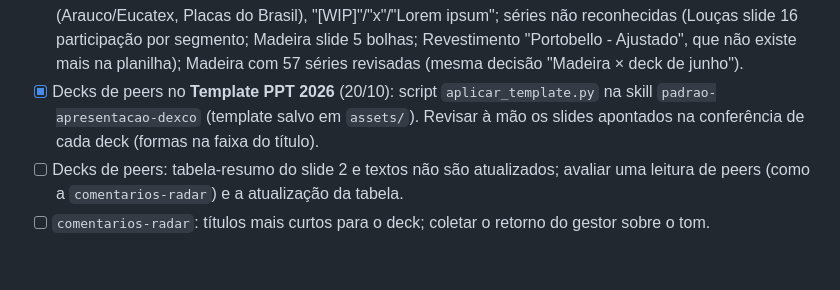
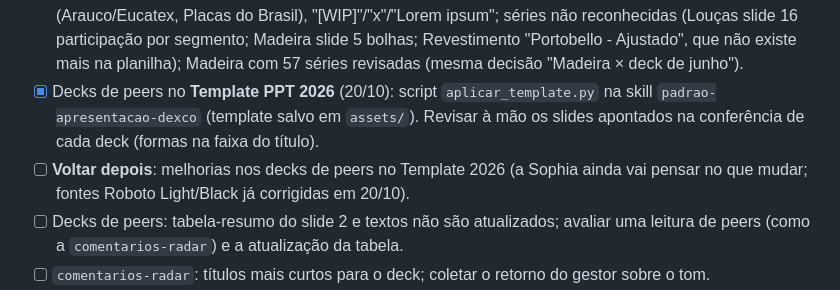
Before and after one commit to sophiafuved/painel-estrategico, a Markdown page: PENDENCIAS.md, the part around the change. Drawn GitHub-style; blank space fills up the shorter version.

Commit message:
Pendências: revisitar decks de peers no Template 2026
Co-Authored-By: Claude Opus 5.5 <noreply@anthropic.com>
Claude-Session: https://claude.ai/code/session_01BFPWLdfL8tvcieN99nrHBN

```diff
--- a/PENDENCIAS.md
+++ b/PENDENCIAS.md
@@ -88,6 +88,8 @@ Rascunho do conteúdo:
 - [x] Decks de peers no **Template PPT 2026** (20/10): script `aplicar_template.py` na skill
       `padrao-apresentacao-dexco` (template salvo em `assets/`). Revisar à mão os slides apontados na
       conferência de cada deck (formas na faixa do título).
+- [ ] **Voltar depois**: melhorias nos decks de peers no Template 2026 (a Sophia ainda vai pensar no que mudar;
+      fontes Roboto Light/Black já corrigidas em 20/10).
 - [ ] Decks de peers: tabela-resumo do slide 2 e textos não são atualizados; avaliar uma leitura de peers
       (como a `comentarios-radar`) e a atualização da tabela.
 - [ ] `comentarios-radar`: títulos mais curtos para o deck; coletar o retorno do gestor sobre o tom.
```
